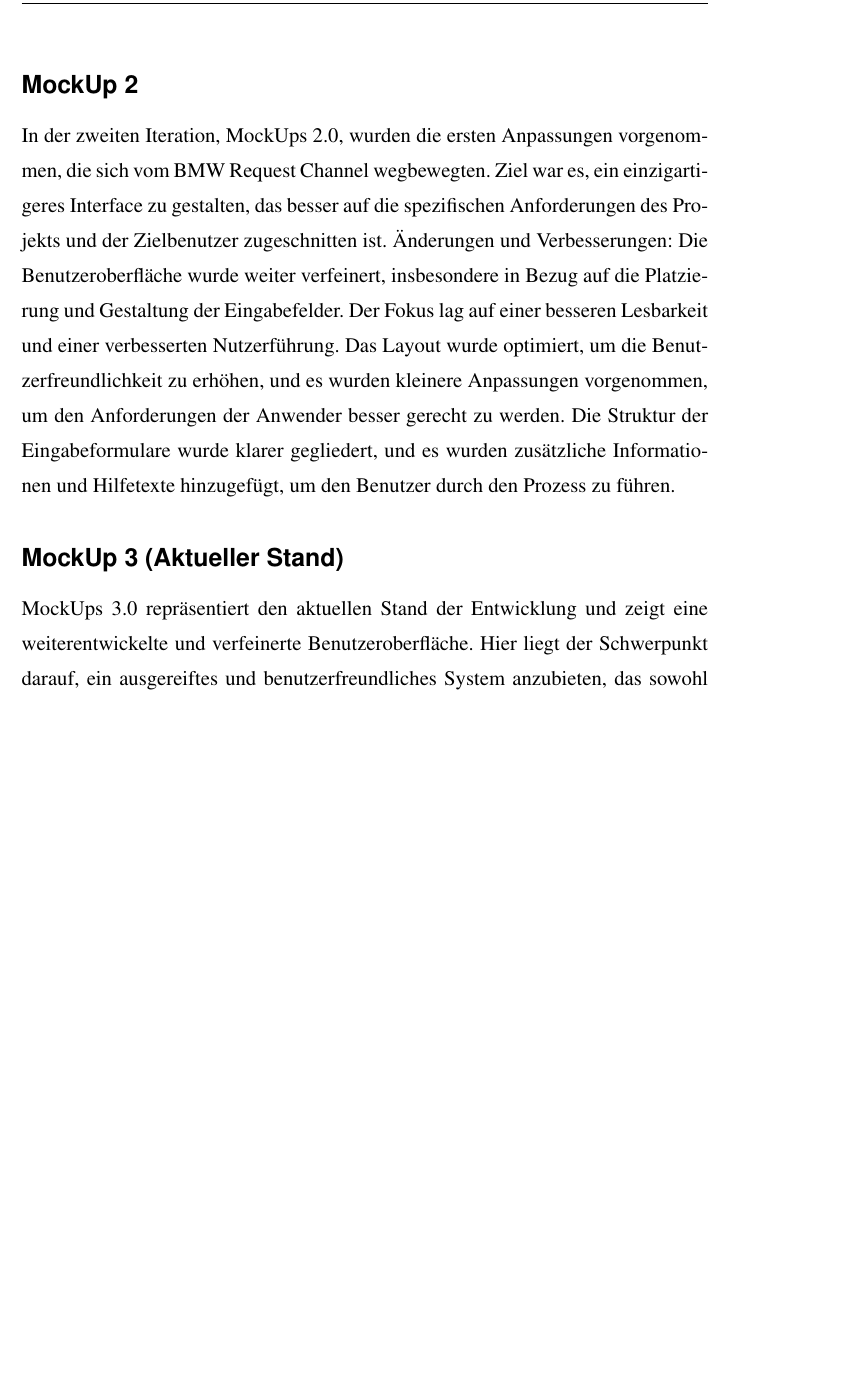
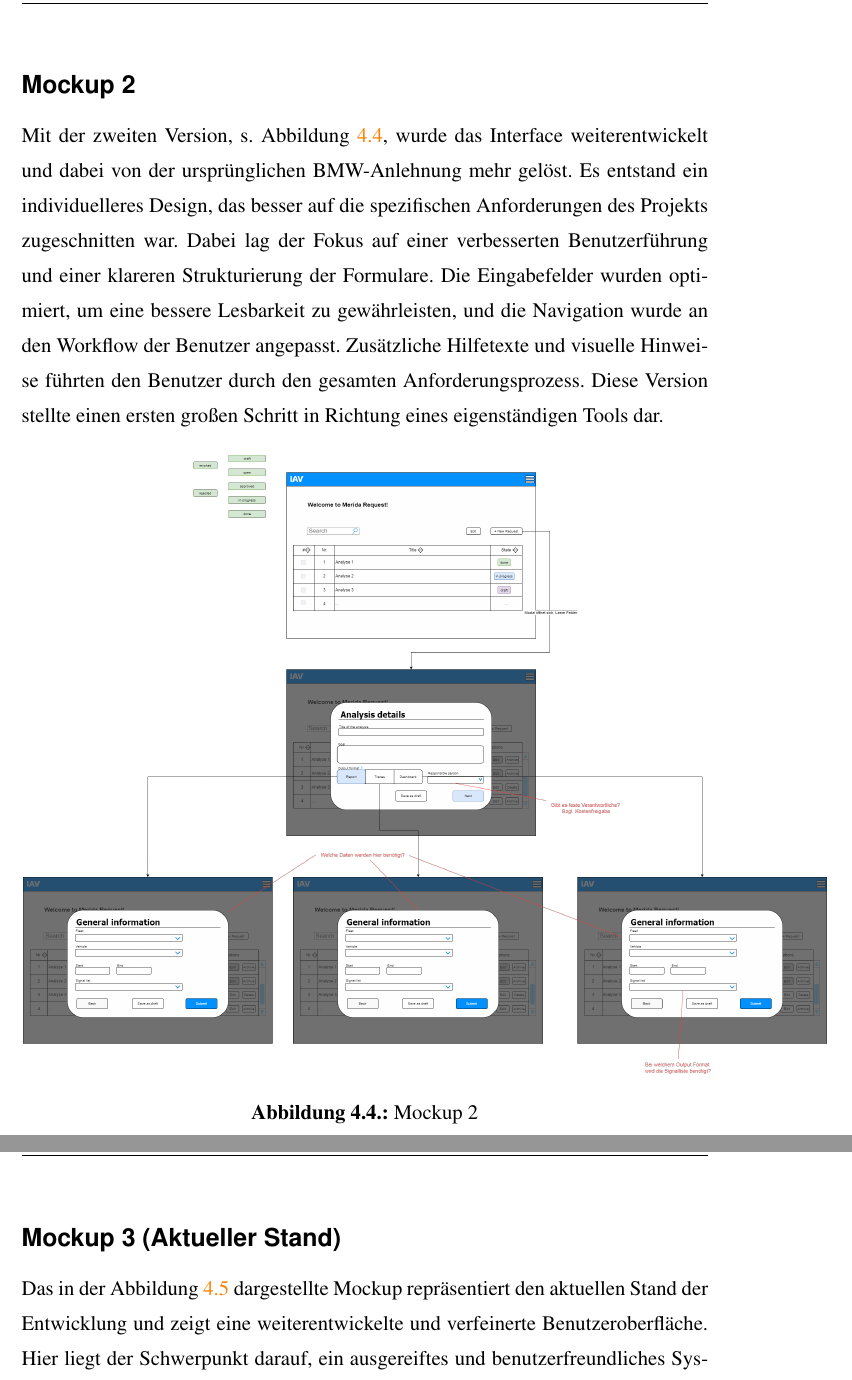
Before and after one commit to mithrbt/Praxisbericht, a LaTeX thesis (thesis.tex, which reads chapter/5-chapter.tex): part of page 28 of 33 before the commit and two parts of pages 28 and 29 of 35 after it, the two joined at a grey line, cut at the place of the change, the shorter picture padded with empty space. Compiled offline with pdfLaTeX.

Commit message:
update Mockups

```diff
--- a/chapter/5-chapter.tex
+++ b/chapter/5-chapter.tex
@@ -76,10 +76,12 @@ Wichtige Merkmale dieser Version:
     \label{fig:MockUps1.0}
 \end{figure}
-\subsection*{MockUp 2}
-In der zweiten Iteration, MockUps 2.0, wurden die ersten Anpassungen vorgenommen, die sich vom BMW Request Channel wegbewegten. Ziel war es, ein einzigartigeres Interface zu gestalten, das besser auf die spezifischen Anforderungen des Projekts und der Zielbenutzer zugeschnitten ist.
-Änderungen und Verbesserungen:
-Die Benutzeroberfläche wurde weiter verfeinert, insbesondere in Bezug auf die Platzierung und Gestaltung der Eingabefelder. Der Fokus lag auf einer besseren Lesbarkeit und einer verbesserten Nutzerführung.
-Das Layout wurde optimiert, um die Benutzerfreundlichkeit zu erhöhen, und es wurden kleinere Anpassungen vorgenommen, um den Anforderungen der Anwender besser gerecht zu werden.
-Die Struktur der Eingabeformulare wurde klarer gegliedert, und es wurden zusätzliche Informationen und Hilfetexte hinzugefügt, um den Benutzer durch den Prozess zu führen.
-\subsection*{MockUp 3 (Aktueller Stand)}
-MockUps 3.0 repräsentiert den aktuellen Stand der Entwicklung und zeigt eine weiterentwickelte und verfeinerte Benutzeroberfläche. Hier liegt der Schwerpunkt darauf, ein ausgereiftes und benutzerfreundliches System anzubieten, das sowohl funktional als auch optisch ansprechend ist.
+\subsection*{Mockup 2}
+Mit der zweiten Version, s. Abbildung \ref{fig:MockUps2.0}, wurde das Interface weiterentwickelt und dabei von der ursprünglichen BMW-Anlehnung mehr gelöst. Es entstand ein individuelleres Design, das besser auf die spezifischen Anforderungen des Projekts zugeschnitten war. Dabei lag der Fokus auf einer verbesserten Benutzerführung und einer klareren Strukturierung der Formulare. Die Eingabefelder wurden optimiert, um eine bessere Lesbarkeit zu gewährleisten, und die Navigation wurde an den Workflow der Benutzer angepasst. Zusätzliche Hilfetexte und visuelle Hinweise führten den Benutzer durch den gesamten Anforderungsprozess. Diese Version stellte einen ersten großen Schritt in Richtung eines eigenständigen Tools dar.
+\begin{figure}[H]
+    \centering
+    \includegraphics[scale=.2]{media/MockUps2.0}
+    \caption{Mockup 2}
+    \label{fig:MockUps2.0}
+\end{figure}
+\subsection*{Mockup 3 (Aktueller Stand)}
+Das in der Abbildung \ref{fig:MockUps3.0} dargestellte Mockup repräsentiert den aktuellen Stand der Entwicklung und zeigt eine weiterentwickelte und verfeinerte Benutzeroberfläche. Hier liegt der Schwerpunkt darauf, ein ausgereiftes und benutzerfreundliches System anzubieten, das sowohl funktional als auch optisch ansprechend ist.
@@ -86 +89,2 @@ MockUps 3.0 repräsentiert den aktuellen Stand der Entwicklung und zeigt eine we
 Wichtige Änderungen in dieser Version:
+\begin{itemize}
@@ -91,2 +99,4 @@ Der Workflow ist flexibler gestaltet, sodass Benutzer Anfragen als Entwurf speic
+    \label{fig:MockUps3.0}
+\end{figure}
 Zusammenfassend lässt sich sagen, dass sich das IAV Merida Request Tool durch einen iterativen Entwicklungsprozess erheblich weiterentwickelt hat. Während MockUps 1.0 noch stark an bestehende Lösungen angelehnt war, strebte MockUps 2.0 bereits ein eigenständiges Design mit klareren Nutzerführungen an. Mit MockUps 3.0 erreicht das Tool nun ein hohes Maß an Benutzerfreundlichkeit, Flexibilität und Funktionalität, das den Anforderungen der Benutzer in vollem Umfang gerecht wird.
 \label{chap:kapitel5}
```
Also changed, not shown: media/MockUps3.0.png, chapter/5-chapter.tex (17 more changed lines), 1 other file.
